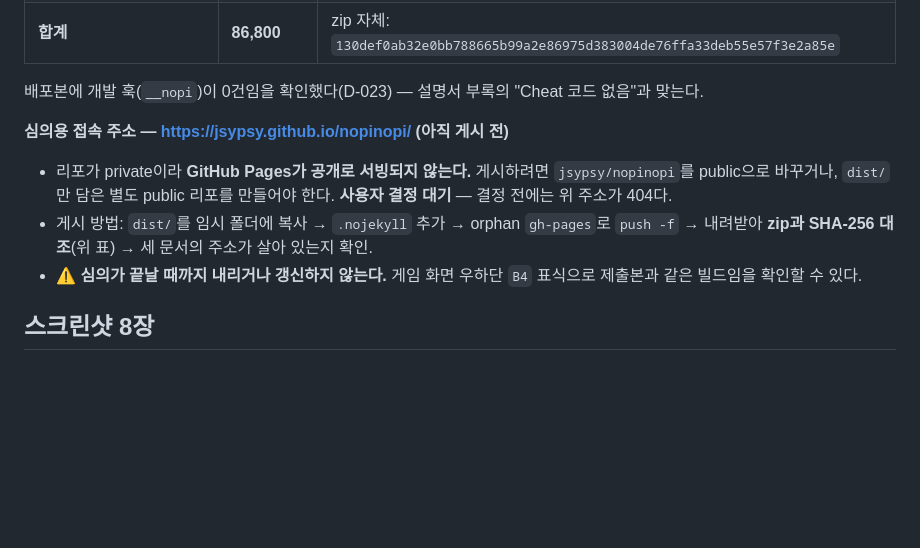
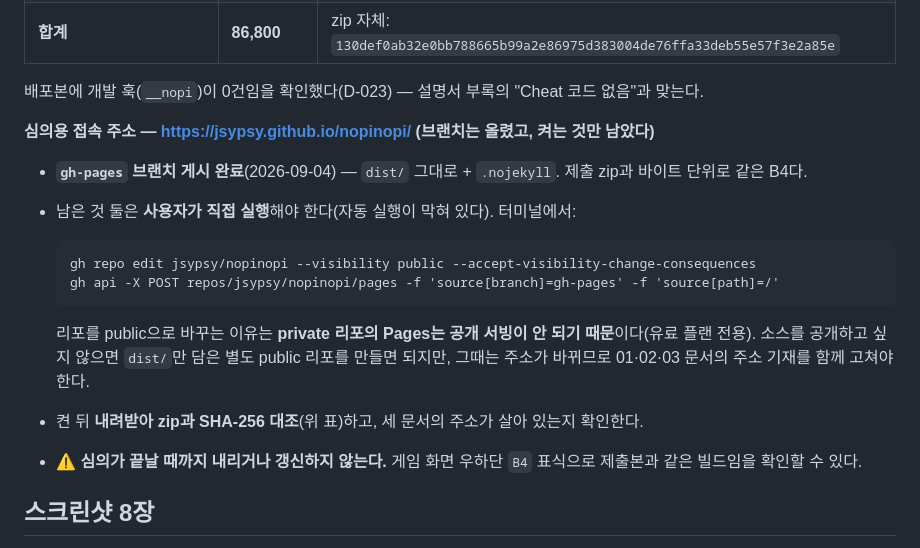
Before and after one commit to jsypsy/nopinopi, a Markdown page: grac-제출/README.md, the part around the change. GitHub-like rendering; blank space fills up the shorter version.

Commit message:
GRAC 심의용 gh-pages 게시 (B4)
dist/ + .nojekyll을 orphan gh-pages로 올렸다. 제출 zip과 바이트 단위로 같다.
리포 public 전환과 Pages 켜기는 자동 실행이 막혀 사용자 몫으로 남겼다 —
명령 두 줄을 grac-제출/README.md에 적어 두었다.

Co-Authored-By: Claude Fable 5.1 <noreply@anthropic.com>
Claude-Session: https://claude.ai/code/session_01598itZcSTf6H7m9t6njoJx

````diff
--- a/grac-제출/README.md
+++ b/grac-제출/README.md
@@ -59,12 +59,20 @@ grac-제출/
 
 배포본에 개발 훅(`__nopi`)이 0건임을 확인했다(D-023) — 설명서 부록의 "Cheat 코드 없음"과 맞는다.
 
-**심의용 접속 주소 — https://jsypsy.github.io/nopinopi/ (아직 게시 전)**
+**심의용 접속 주소 — https://jsypsy.github.io/nopinopi/ (브랜치는 올렸고, 켜는 것만 남았다)**
 
-- 리포가 private이라 **GitHub Pages가 공개로 서빙되지 않는다.** 게시하려면 `jsypsy/nopinopi`를 public으로
-  바꾸거나, `dist/`만 담은 별도 public 리포를 만들어야 한다. **사용자 결정 대기** — 결정 전에는 위 주소가 404다.
-- 게시 방법: `dist/`를 임시 폴더에 복사 → `.nojekyll` 추가 → orphan `gh-pages`로 `push -f` →
-  내려받아 **zip과 SHA-256 대조**(위 표) → 세 문서의 주소가 살아 있는지 확인.
+- **`gh-pages` 브랜치 게시 완료**(2026-09-04) — `dist/` 그대로 + `.nojekyll`. 제출 zip과 바이트 단위로 같은 B4다.
+- 남은 것 둘은 **사용자가 직접 실행**해야 한다(자동 실행이 막혀 있다). 터미널에서:
+
+  ```
+  gh repo edit jsypsy/nopinopi --visibility public --accept-visibility-change-consequences
+  gh api -X POST repos/jsypsy/nopinopi/pages -f 'source[branch]=gh-pages' -f 'source[path]=/'
+  ```
+
+  리포를 public으로 바꾸는 이유는 **private 리포의 Pages는 공개 서빙이 안 되기 때문**이다(유료 플랜 전용).
+  소스를 공개하고 싶지 않으면 `dist/`만 담은 별도 public 리포를 만들면 되지만, 그때는 주소가 바뀌므로
+  01·02·03 문서의 주소 기재를 함께 고쳐야 한다.
+- 켠 뒤 **내려받아 zip과 SHA-256 대조**(위 표)하고, 세 문서의 주소가 살아 있는지 확인한다.
 - ⚠️ **심의가 끝날 때까지 내리거나 갱신하지 않는다.** 게임 화면 우하단 `B4` 표식으로 제출본과 같은 빌드임을 확인할 수 있다.
 
 ## 스크린샷 8장
````
